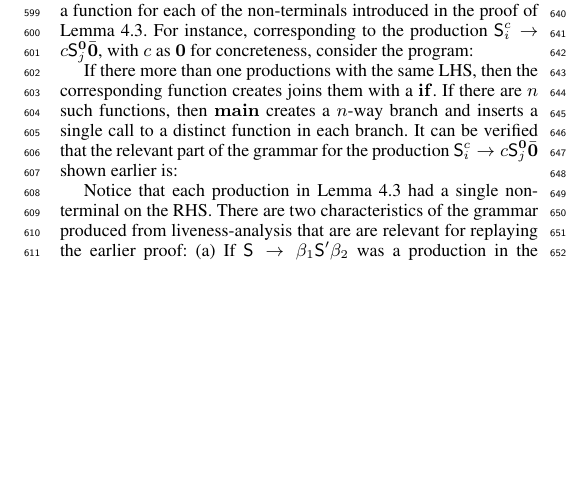
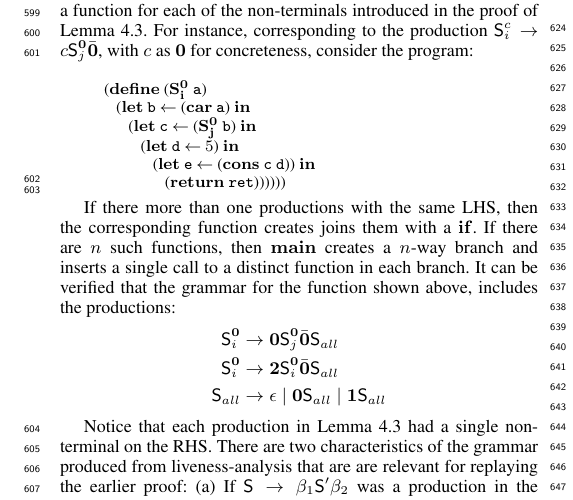
Before and after one commit to kazikame/liveness-gc, a LaTeX paper (paper/paper.tex): part of one column of page 8 of 13, cut so that both start at the same text, the shorter picture padded with empty space. Compiled offline with XeLaTeX; a missing font is replaced by an installed copy or a similar font.

Commit message:
latest - 28th

```diff
--- a/paper/paper.tex
+++ b/paper/paper.tex
@@ -1558,14 +1558,22 @@ For instance, corresponding to the production $\nont{i}{c} \rightarrow
 c \nont{j}{\acar}\bcar$, with $c$ as \acar\ for concreteness, consider
 the program:
 
+\input{equivalent-program}
 
 If there more than one productions with the same LHS, then the
 corresponding function creates joins them with a $\SIF$.   If there
 are $n$ such functions,  then \mainpgm\  creates  a $n$-way
 branch  and inserts  a  single call  to a  distinct  function in  each
-branch. It can  be verified that the relevant part  of the grammar for
-the production $\nont{i}{c} \rightarrow
-c \nont{j}{\acar}\bcar$ shown earlier is:
+branch. It can  be verified that the grammar for the function shown
+above, includes the productions:
+\begin{align*}
+\nont{i}{\acar} &\rightarrow \acar\nont{j}{\acar}\bcar\nont{all}{} \\
+\nont{i}{\acar} &\rightarrow \clazy\nont{i}{\acar}\bcar\nont{all}{} \\
+\nont{all}{} &\rightarrow \epsilon \mid \acar\nont{all}{} \mid
+\acdr\nont{all}{}
+\end{align*}
+
+
 
 Notice that  each production  in Lemma~\ref{lemma:grammar-undecidable}
 had a single non-terminal on the RHS. There are two characteristics of
```
Also changed, not shown: paper/equivalent-program.tex (+2 -2 lines), paper/example-program-and-liveness-maps.tex (+1 -1 lines), paper/paper.tex (2 more changed lines).
